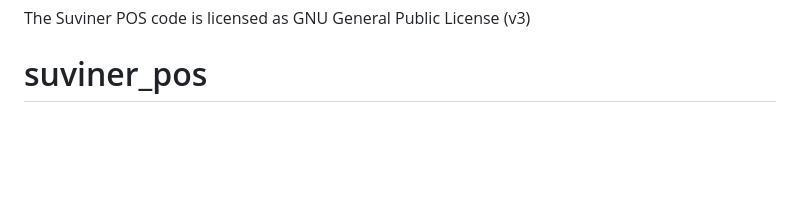
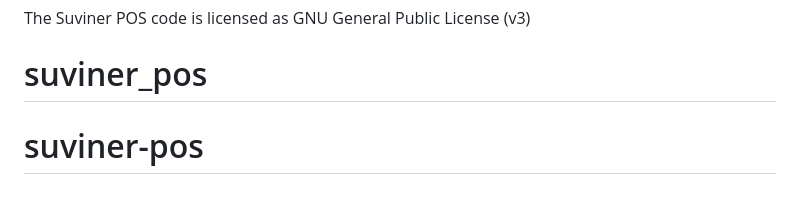
Before and after one commit to Rohatov/extra_pos_app, a Markdown page: README.md, the part around the change. Rendered like a GitHub page; blank space fills up the shorter version.

```diff
--- a/README.md
+++ b/README.md
@@ -214,3 +214,4 @@ GNU/General Public License (see [license.txt](LICENSE.md))
 
 The Suviner POS code is licensed as GNU General Public License (v3)
 # suviner_pos
+# suviner-pos
```
